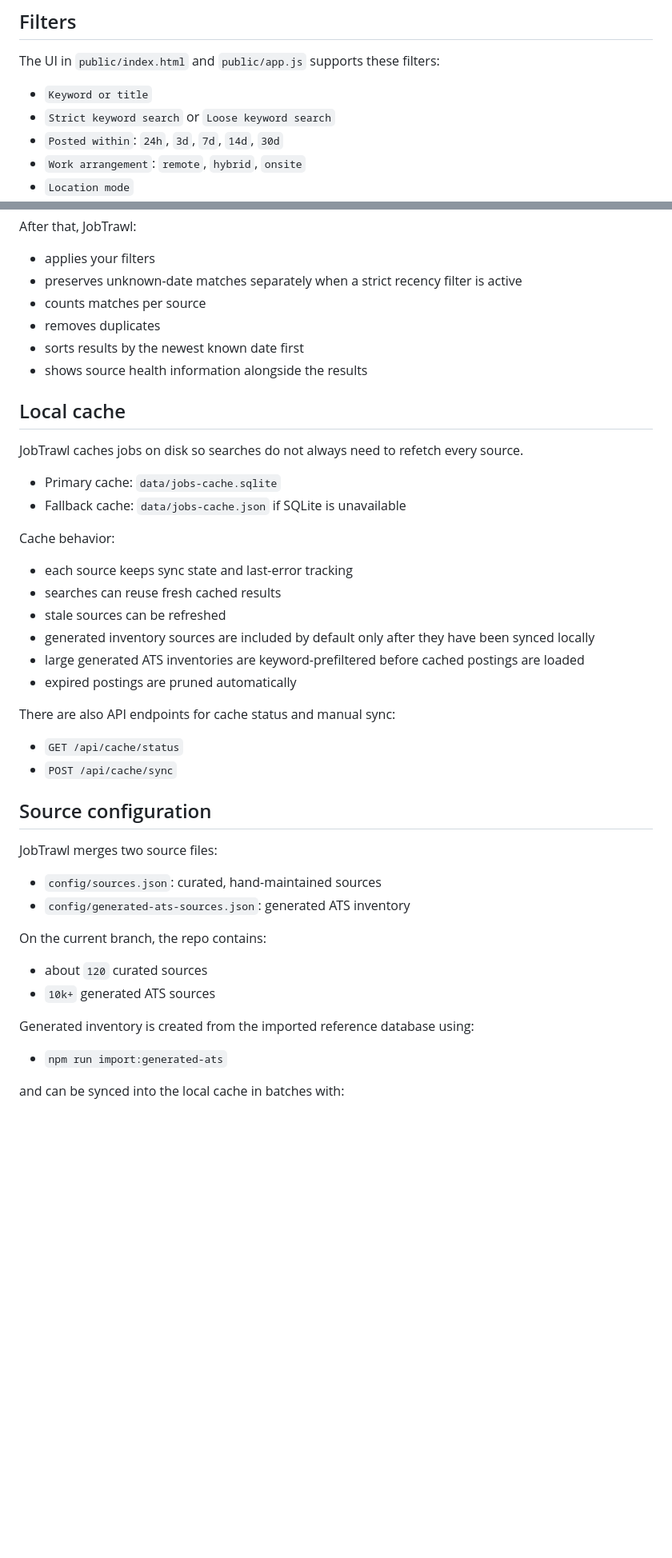
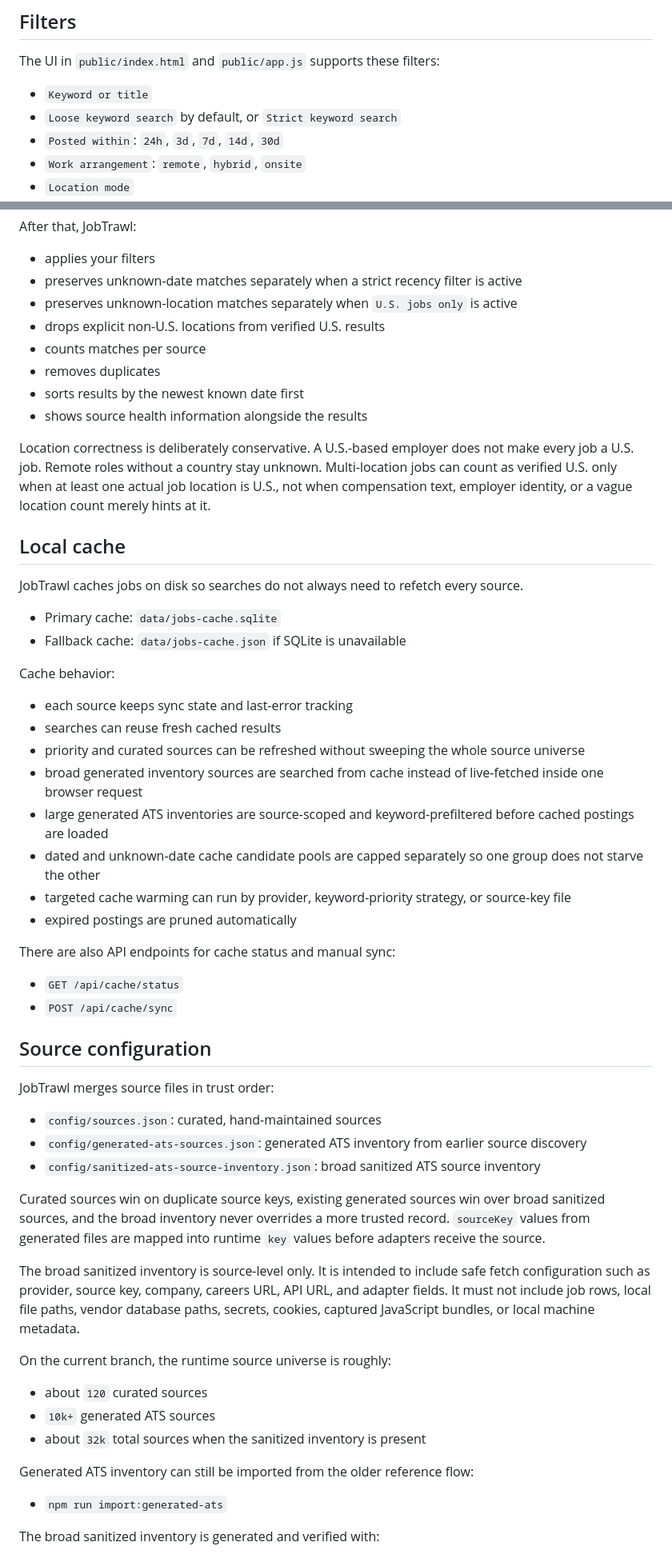
Before and after one commit to ugraphix/JobTrawl, a Markdown page: README.md, 2 parts joined by grey strips. Shown at 80% size. Drawn GitHub-style; blank space fills up the shorter version.

Commit message:
Refresh README source coverage and search flow

```diff
--- a/README.md
+++ b/README.md
@@ -96,7 +101,7 @@ The chart is intentionally simplified so it stays readable in GitHub's Mermaid v
 The UI in `public/index.html` and `public/app.js` supports these filters:
 
 - `Keyword or title`
-- `Strict keyword search` or `Loose keyword search`
+- `Loose keyword search` by default, or `Strict keyword search`
 - `Posted within`: `24h`, `3d`, `7d`, `14d`, `30d`
 - `Work arrangement`: `remote`, `hybrid`, `onsite`
 - `Location mode`
@@ -230,10 +246,14 @@ After that, JobTrawl:
 
 - applies your filters
 - preserves unknown-date matches separately when a strict recency filter is active
+- preserves unknown-location matches separately when `U.S. jobs only` is active
+- drops explicit non-U.S. locations from verified U.S. results
 - counts matches per source
 - removes duplicates
 - sorts results by the newest known date first
 - shows source health information alongside the results
+
+Location correctness is deliberately conservative. A U.S.-based employer does not make every job a U.S. job. Remote roles without a country stay unknown. Multi-location jobs can count as verified U.S. only when at least one actual job location is U.S., not when compensation text, employer identity, or a vague location count merely hints at it.
 
 ## Local cache
 
@@ -246,9 +266,11 @@ Cache behavior:
 
 - each source keeps sync state and last-error tracking
 - searches can reuse fresh cached results
-- stale sources can be refreshed
-- generated inventory sources are included by default only after they have been synced locally
-- large generated ATS inventories are keyword-prefiltered before cached postings are loaded
+- priority and curated sources can be refreshed without sweeping the whole source universe
+- broad generated inventory sources are searched from cache instead of live-fetched inside one browser request
+- large generated ATS inventories are source-scoped and keyword-prefiltered before cached postings are loaded
+- dated and unknown-date cache candidate pools are capped separately so one group does not starve the other
+- targeted cache warming can run by provider, keyword-priority strategy, or source-key file
 - expired postings are pruned automatically
 
 There are also API endpoints for cache status and manual sync:
@@ -258,19 +280,25 @@ There are also API endpoints for cache status and manual sync:
 
 ## Source configuration
 
-JobTrawl merges two source files:
+JobTrawl merges source files in trust order:
 
 - `config/sources.json`: curated, hand-maintained sources
-- `config/generated-ats-sources.json`: generated ATS inventory
+- `config/generated-ats-sources.json`: generated ATS inventory from earlier source discovery
+- `config/sanitized-ats-source-inventory.json`: broad sanitized ATS source inventory
 
-On the current branch, the repo contains:
+Curated sources win on duplicate source keys, existing generated sources win over broad sanitized sources, and the broad inventory never overrides a more trusted record. `sourceKey` values from generated files are mapped into runtime `key` values before adapters receive the source.
+
+The broad sanitized inventory is source-level only. It is intended to include safe fetch configuration such as provider, source key, company, careers URL, API URL, and adapter fields. It must not include job rows, local file paths, vendor database paths, secrets, cookies, captured JavaScript bundles, or local machine metadata.
+
+On the current branch, the runtime source universe is roughly:
 
 - about `120` curated sources
 - `10k+` generated ATS sources
+- about `32k` total sources when the sanitized inventory is present
 
-Generated inventory is created from the imported reference database using:
+Generated ATS inventory can still be imported from the older reference flow:
 
 - `npm run import:generated-ats`
 
-and can be synced into the local cache in batches with:
+The broad sanitized inventory is generated and verified with:
 
```
Also changed, not shown: other parts of README.md (+76 -45 lines).
